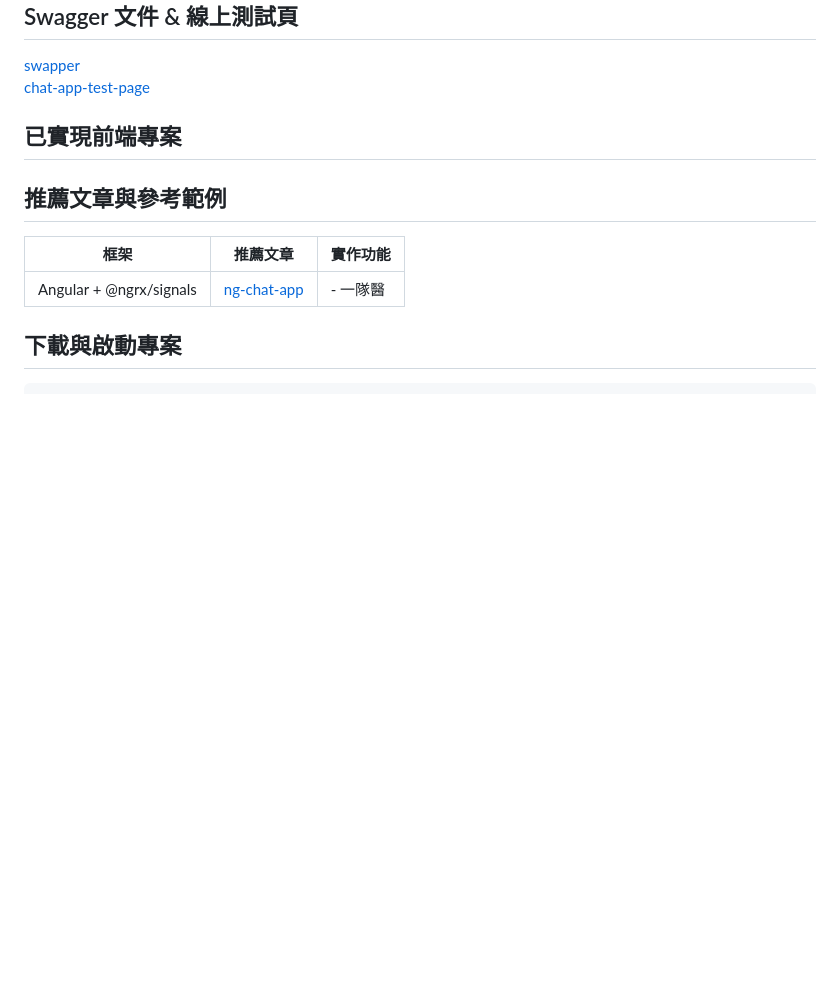
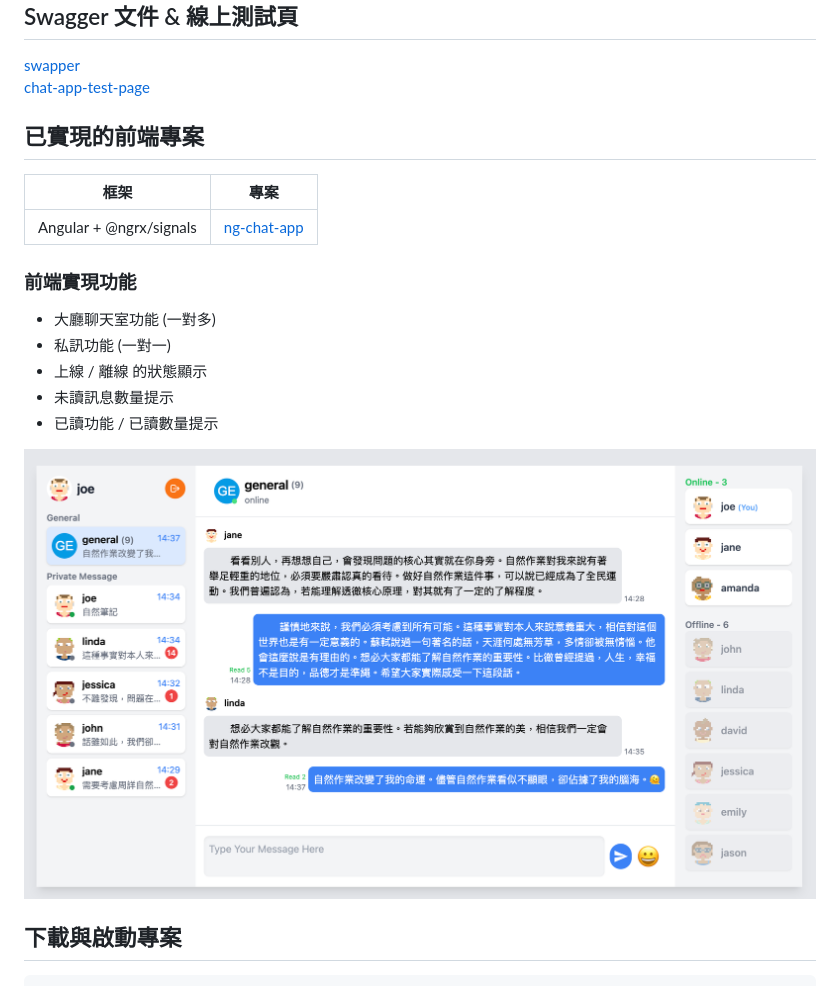
Before and after one commit to JiaHongL/chat-app-backend, a Markdown page: README.md, the part around the change. Rendered like a GitHub page; blank space fills up the shorter version.

Commit message:
修改 readme

```diff
--- a/README.md
+++ b/README.md
@@ -9,13 +9,20 @@
 [swapper](https://chat-app-backend-t7ug.onrender.com/api/docs)
 [chat-app-test-page](https://chat-app-backend-t7ug.onrender.com)
 
-## 已實現前端專案
+## 已實現的前端專案
 
-## 推薦文章與參考範例
+| 框架 | 專案 |
+| -------- | -------- |
+| Angular + @ngrx/signals | [ng-chat-app](https://github.com/JiaHongL/ng-chat-app)  |
 
-| 框架 | 推薦文章 | 實作功能 |
-| -------- | -------- | -------- |
-| Angular + @ngrx/signals | [ng-chat-app](https://github.com/JiaHongL/ng-chat-app)  |  - 一隊醫|
+### 前端實現功能
+- 大廳聊天室功能 (一對多)
+- 私訊功能 (一對一)
+- 上線 / 離線 的狀態顯示
+- 未讀訊息數量提示
+- 已讀功能 / 已讀數量提示
+
+![alt text](image.png)
 
 ## 下載與啟動專案
 
```
